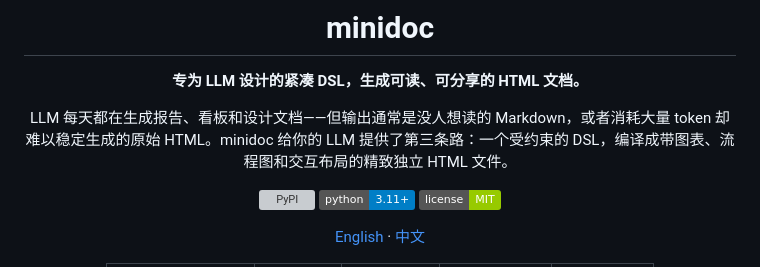
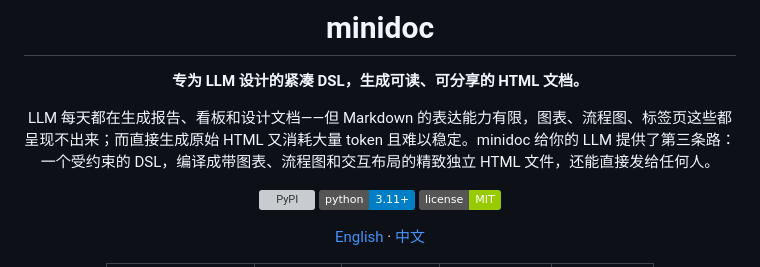
Before and after one commit to shalayiding/minidoc, a Markdown page: README_zh.md, the part around the change. Drawn GitHub-style; badges without logos; grey boxes are pictures that could not be loaded.

Commit message:
fix hero description: markdown limited expressiveness, not unreadable

```diff
--- a/README_zh.md
+++ b/README_zh.md
@@ -4,7 +4,7 @@
 
 **专为 LLM 设计的紧凑 DSL，生成可读、可分享的 HTML 文档。**
 
-LLM 每天都在生成报告、看板和设计文档——但输出通常是没人想读的 Markdown，或者消耗大量 token 却难以稳定生成的原始 HTML。minidoc 给你的 LLM 提供了第三条路：一个受约束的 DSL，编译成带图表、流程图和交互布局的精致独立 HTML 文件。
+LLM 每天都在生成报告、看板和设计文档——但 Markdown 的表达能力有限，图表、流程图、标签页这些都呈现不出来；而直接生成原始 HTML 又消耗大量 token 且难以稳定。minidoc 给你的 LLM 提供了第三条路：一个受约束的 DSL，编译成带图表、流程图和交互布局的精致独立 HTML 文件，还能直接发给任何人。
 
 [![PyPI](https://img.shields.io/pypi/v/minidoc-dsl?color=blue)](https://pypi.org/project/minidoc-dsl)
 [![Python](https://img.shields.io/badge/python-3.11%2B-blue)](https://www.python.org)
```
Also changed, not shown: README.md (+1 -1 lines).
